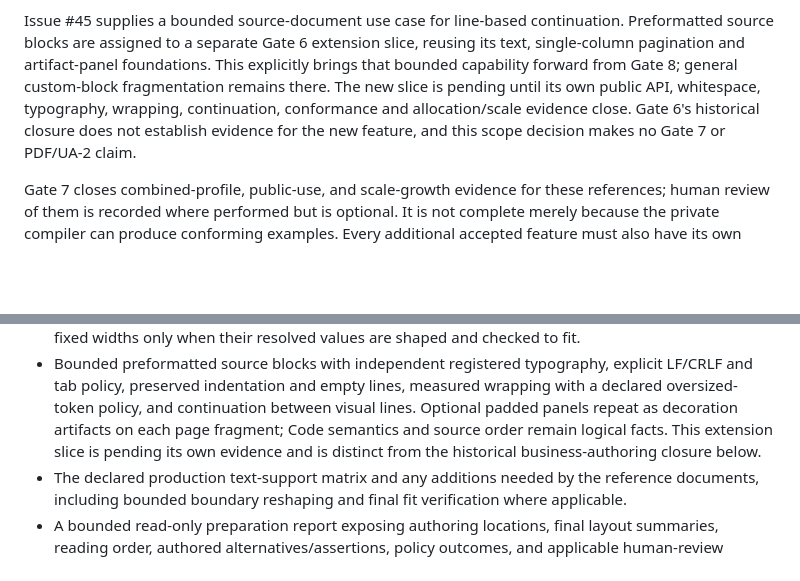
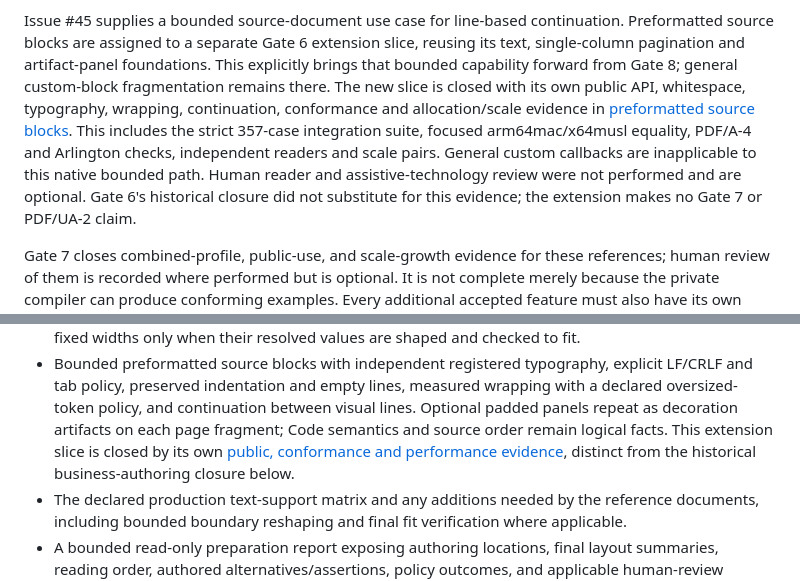
Before and after one commit to lukewilliamboswell/roc-pdf, a Markdown page: feature-roadmap.md, 2 parts joined by grey strips. Rendered like a GitHub page; blank space fills up the shorter version.

```diff
--- a/feature-roadmap.md
+++ b/feature-roadmap.md
@@ -84,9 +84,14 @@ continuation. Preformatted source blocks are assigned to a separate Gate 6
 extension slice, reusing its text, single-column pagination and artifact-panel
 foundations. This explicitly brings that bounded capability forward from
 Gate 8; general custom-block fragmentation remains there. The new slice is
-pending until its own public API, whitespace, typography, wrapping, continuation,
-conformance and allocation/scale evidence close. Gate 6's historical closure
-does not establish evidence for the new feature, and this scope decision makes
+closed with its own public API, whitespace, typography, wrapping, continuation,
+conformance and allocation/scale evidence in
+[preformatted source blocks](docs/performance/source-blocks.md). This includes
+the strict 357-case integration suite, focused arm64mac/x64musl equality,
+PDF/A-4 and Arlington checks, independent readers and scale pairs. General
+custom callbacks are inapplicable to this native bounded path. Human reader
+and assistive-technology review were not performed and are optional. Gate 6's
+historical closure did not substitute for this evidence; the extension makes
 no Gate 7 or PDF/UA-2 claim.
 
 Gate 7 closes combined-profile, public-use, and scale-growth evidence for these
@@ -892,8 +897,9 @@ Closing Gate 6 alone does not make a PDF/UA-2 or combined-profile claim.
   measured wrapping with a declared oversized-token policy, and continuation
   between visual lines. Optional padded panels repeat as decoration artifacts
   on each page fragment; Code semantics and source order remain logical facts.
-  This extension slice is pending its own evidence and is distinct from the
-  historical business-authoring closure below.
+  This extension slice is closed by its own
+  [public, conformance and performance evidence](docs/performance/source-blocks.md),
+  distinct from the historical business-authoring closure below.
 - The declared production text-support matrix and any additions needed by the
   reference documents, including bounded boundary reshaping and final fit
   verification where applicable.
```
Also changed, not shown: docs/performance/source-blocks.md (+14 -8 lines).
